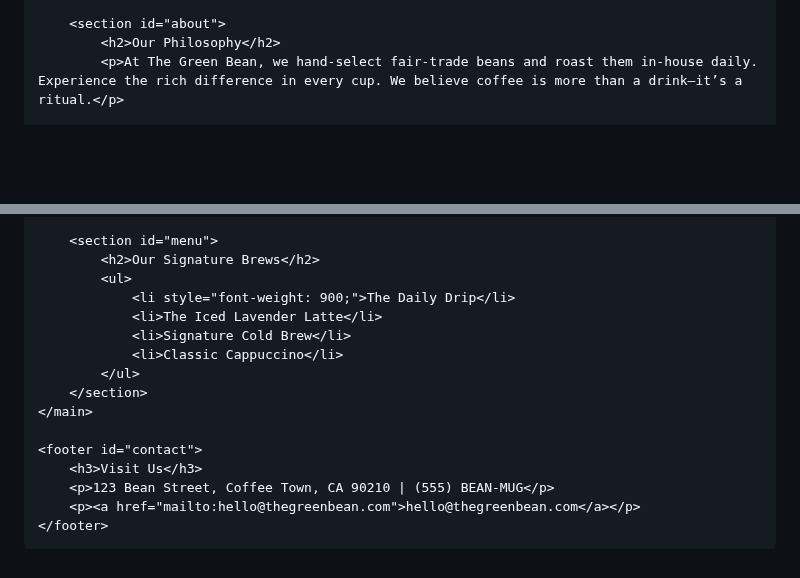
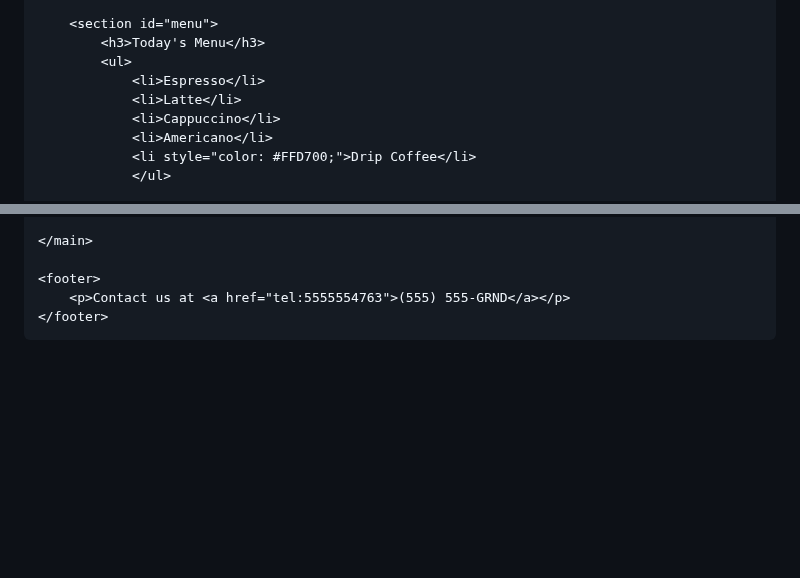
Before and after one commit to Eager1337/WEB-Design, a Markdown page: README.md, 2 parts joined by grey strips. GitHub-like rendering; blank space fills up the shorter version.

Commit message:
Change coffee shop name to 'The Daily Grind'
Updated coffee shop name and related content in README.

```diff
--- a/README.md
+++ b/README.md
@@ -109,5 +105,11 @@ Football Agency SierraLeone, the only football agency in the country that manage
 
-        <section id="about">
-            <h2>Our Philosophy</h2>
-            <p>At The Green Bean, we hand-select fair-trade beans and roast them in-house daily. Experience the rich difference in every cup. We believe coffee is more than a drink—it’s a ritual.</p>
+        <section id="menu">
+            <h3>Today's Menu</h3>
+            <ul>
+                <li>Espresso</li>
+                <li>Latte</li>
+                <li>Cappuccino</li>
+                <li>Americano</li>
+                <li style="color: #FFD700;">Drip Coffee</li>
+                </ul>
 
@@ -115,20 +118,10 @@ Football Agency SierraLeone, the only football agency in the country that manage
         </section>
 
-        <section id="menu">
-            <h2>Our Signature Brews</h2>
-            <ul>
-                <li style="font-weight: 900;">The Daily Drip</li>
-                <li>The Iced Lavender Latte</li>
-                <li>Signature Cold Brew</li>
-                <li>Classic Cappuccino</li>
-            </ul>
-        </section>
     </main>
 
-    <footer id="contact">
-        <h3>Visit Us</h3>
-        <p>123 Bean Street, Coffee Town, CA 90210 | (555) BEAN-MUG</p>
-        <p><a href="mailto:hello@thegreenbean.com">hello@thegreenbean.com</a></p>
+    <footer>
+        <p>Contact us at <a href="tel:5555554763">(555) 555-GRND</a></p>
     </footer>
+
 </body>
 </html>
```
Also changed, not shown: other parts of README.md (+66 -69 lines).
